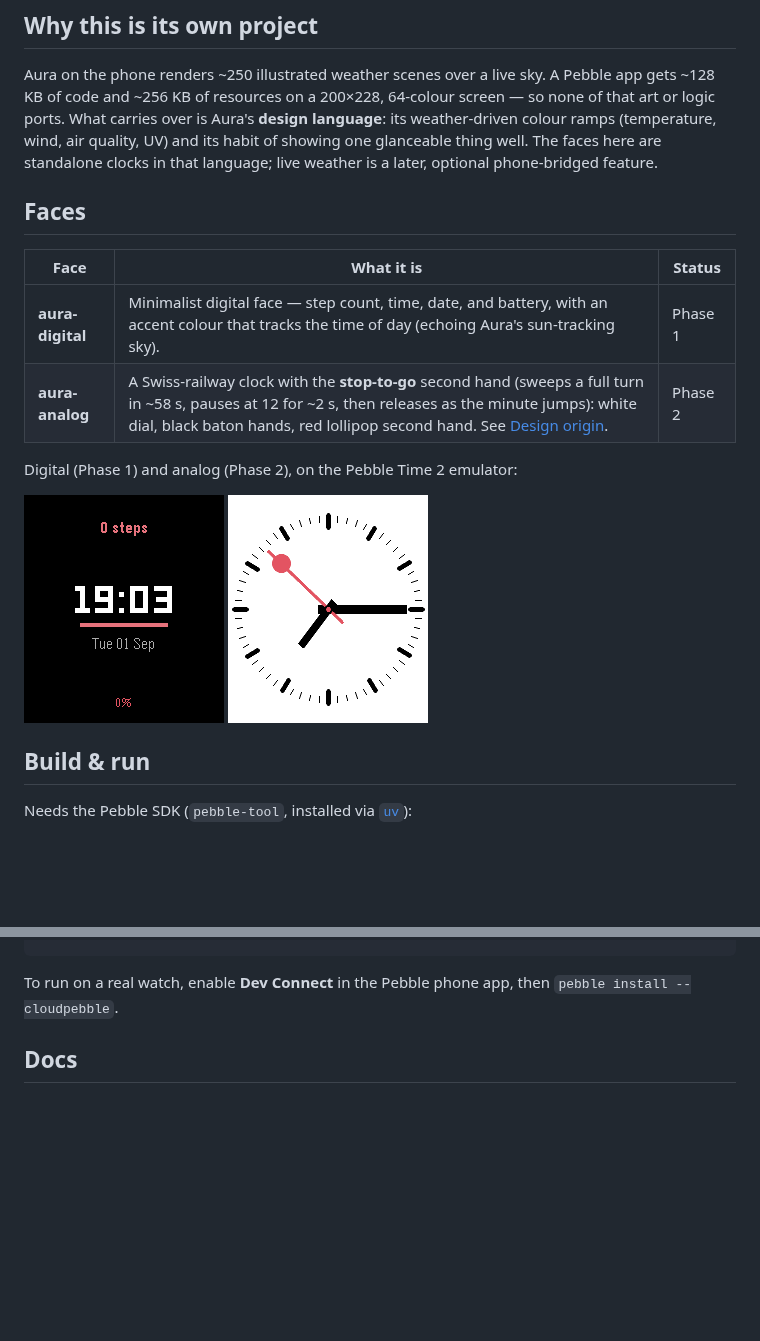
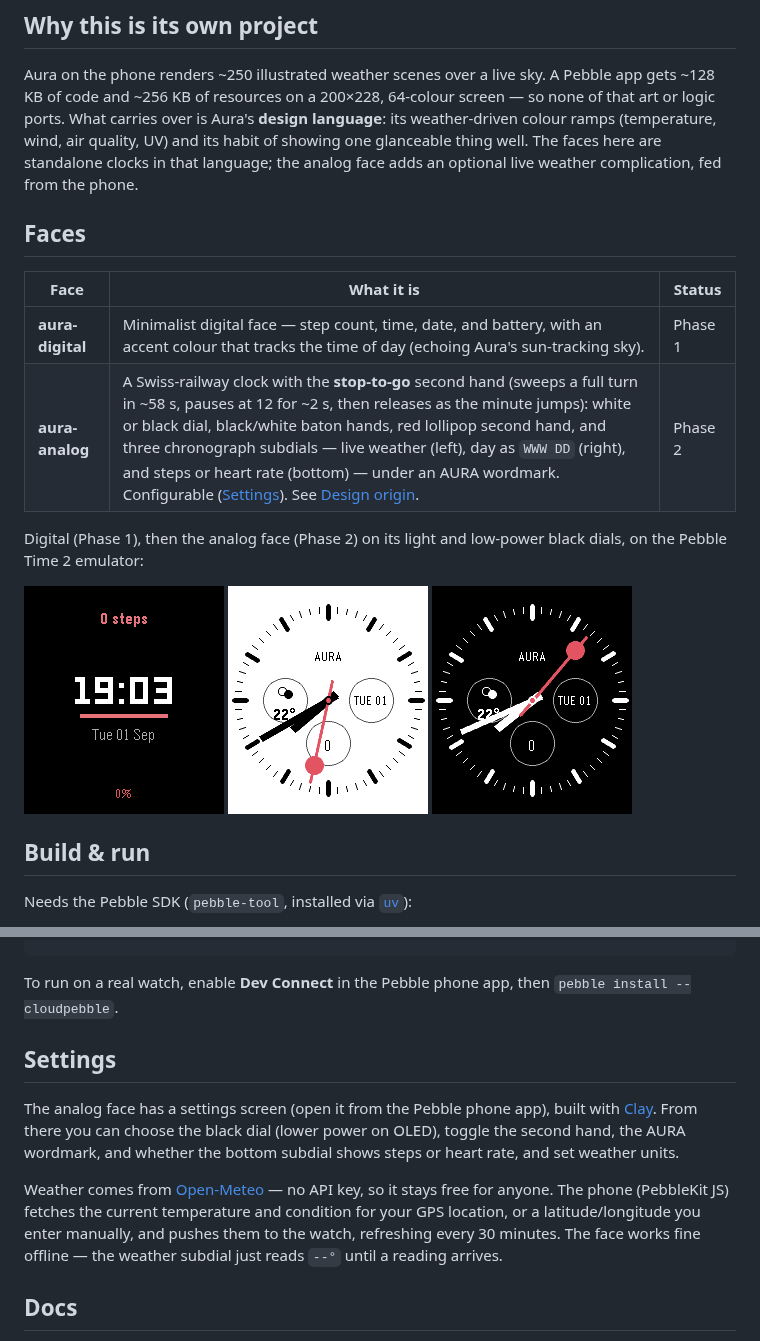
Before and after one commit to mabaeyens/aura-pebble, a Markdown page: README.md, 2 parts joined by grey strips. GitHub-like rendering; pictures changed too: docs/analog-dark.png (added), docs/analog-light.png (added); blank space fills up the shorter version.

```diff
--- a/README.md
+++ b/README.md
@@ -15,19 +15,19 @@ Aura on the phone renders ~250 illustrated weather scenes over a live sky. A Peb
 ~128 KB of code and ~256 KB of resources on a 200×228, 64-colour screen — so none of that art
 or logic ports. What carries over is Aura's **design language**: its weather-driven colour
 ramps (temperature, wind, air quality, UV) and its habit of showing one glanceable thing well.
-The faces here are standalone clocks in that language; live weather is a later, optional
-phone-bridged feature.
+The faces here are standalone clocks in that language; the analog face adds an optional live
+weather complication, fed from the phone.
 
 ## Faces
 
 | Face | What it is | Status |
 |------|------------|--------|
 | **aura-digital** | Minimalist digital face — step count, time, date, and battery, with an accent colour that tracks the time of day (echoing Aura's sun-tracking sky). | Phase 1 |
-| **aura-analog** | A Swiss-railway clock with the **stop-to-go** second hand (sweeps a full turn in ~58 s, pauses at 12 for ~2 s, then releases as the minute jumps): white dial, black baton hands, red lollipop second hand. See [Design origin](#design-origin). | Phase 2 |
+| **aura-analog** | A Swiss-railway clock with the **stop-to-go** second hand (sweeps a full turn in ~58 s, pauses at 12 for ~2 s, then releases as the minute jumps): white or black dial, black/white baton hands, red lollipop second hand, and three chronograph subdials — live weather (left), day as `WWW DD` (right), and steps or heart rate (bottom) — under an AURA wordmark. Configurable ([Settings](#settings)). See [Design origin](#design-origin). | Phase 2 |
 
-Digital (Phase 1) and analog (Phase 2), on the Pebble Time 2 emulator:
+Digital (Phase 1), then the analog face (Phase 2) on its light and low-power black dials, on the Pebble Time 2 emulator:
 
-![Aura digital face](docs/emery-preview.png) ![Aura analog face](docs/analog-preview.png)
+![Aura digital face](docs/emery-preview.png) ![Aura analog, light dial](docs/analog-light.png) ![Aura analog, black dial](docs/analog-dark.png)
 
 ## Build & run
 
@@ -44,6 +44,19 @@ pebble install --emulator emery   # Emery = Pebble Time 2 (retry once if it says
 
 To run on a real watch, enable **Dev Connect** in the Pebble phone app, then
 `pebble install --cloudpebble`.
+
+## Settings
+
+The analog face has a settings screen (open it from the Pebble phone app), built with
+[Clay](https://github.com/pebble-dev/clay). From there you can choose the black dial (lower
+power on OLED), toggle the second hand, the AURA wordmark, and whether the bottom subdial
+shows steps or heart rate, and set weather units.
+
+Weather comes from [Open-Meteo](https://open-meteo.com) — no API key, so it stays free for
+anyone. The phone (PebbleKit JS) fetches the current temperature and condition for your GPS
+location, or a latitude/longitude you enter manually, and pushes them to the watch, refreshing
+every 30 minutes. The face works fine offline — the weather subdial just reads `--°` until a
+reading arrives.
 
 ## Docs
 
```
Also changed, not shown: 5 other files.
